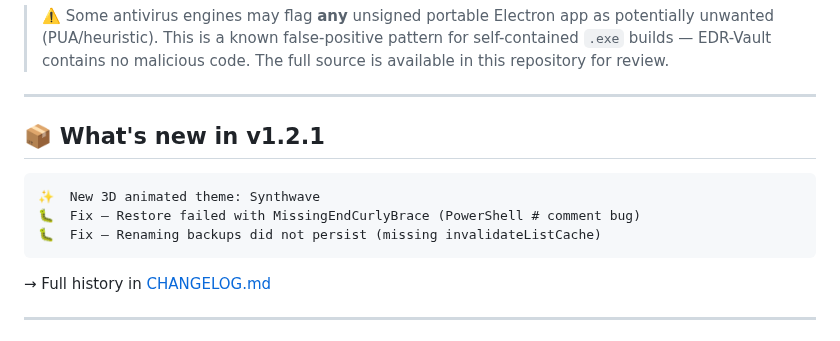
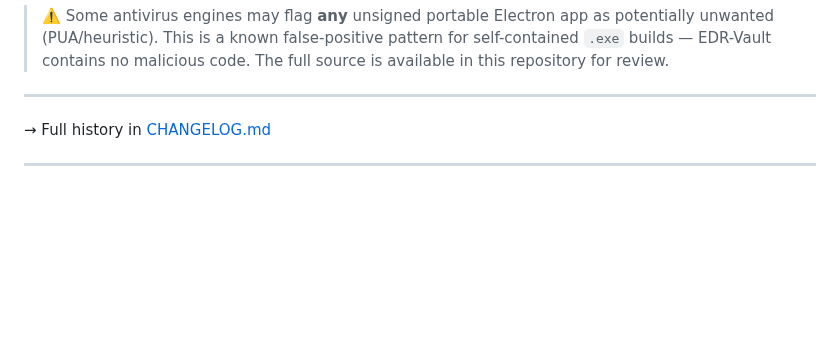
Before and after one commit to EDR23/EDR-VAULT, a Markdown page: README.md, the part around the change. Drawn GitHub-style; blank space fills up the shorter version.

````diff
--- a/README.md
+++ b/README.md
@@ -162,13 +162,6 @@ File     EDR-Vault-Portable.exe  (v1.2.1)
 
 ---
 
-## 📦 What's new in v1.2.1
-
-```
-✨  New 3D animated theme: Synthwave
-🐛  Fix — Restore failed with MissingEndCurlyBrace (PowerShell # comment bug)
-🐛  Fix — Renaming backups did not persist (missing invalidateListCache)
-```
 
 → Full history in [CHANGELOG.md](CHANGELOG.md)
 
````
